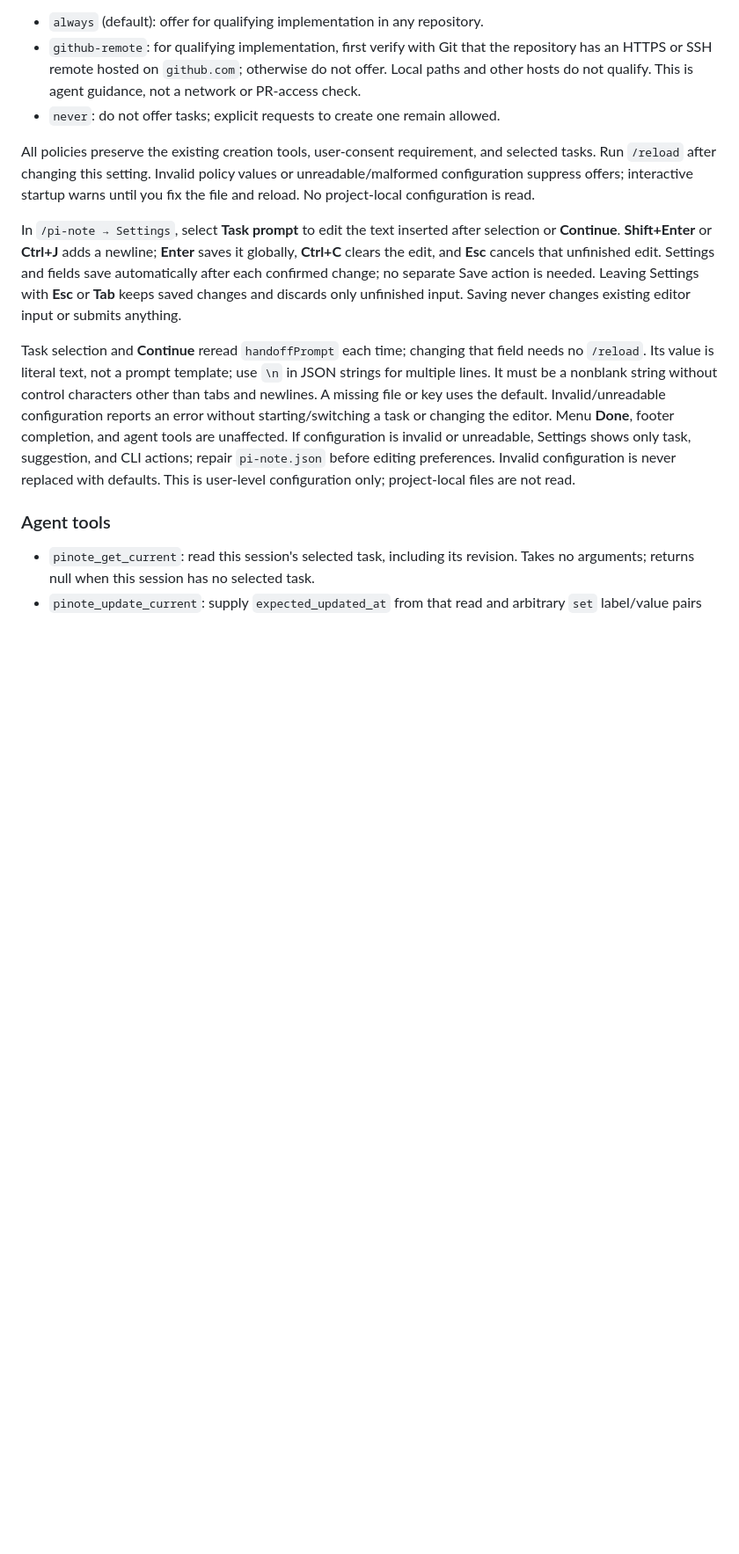
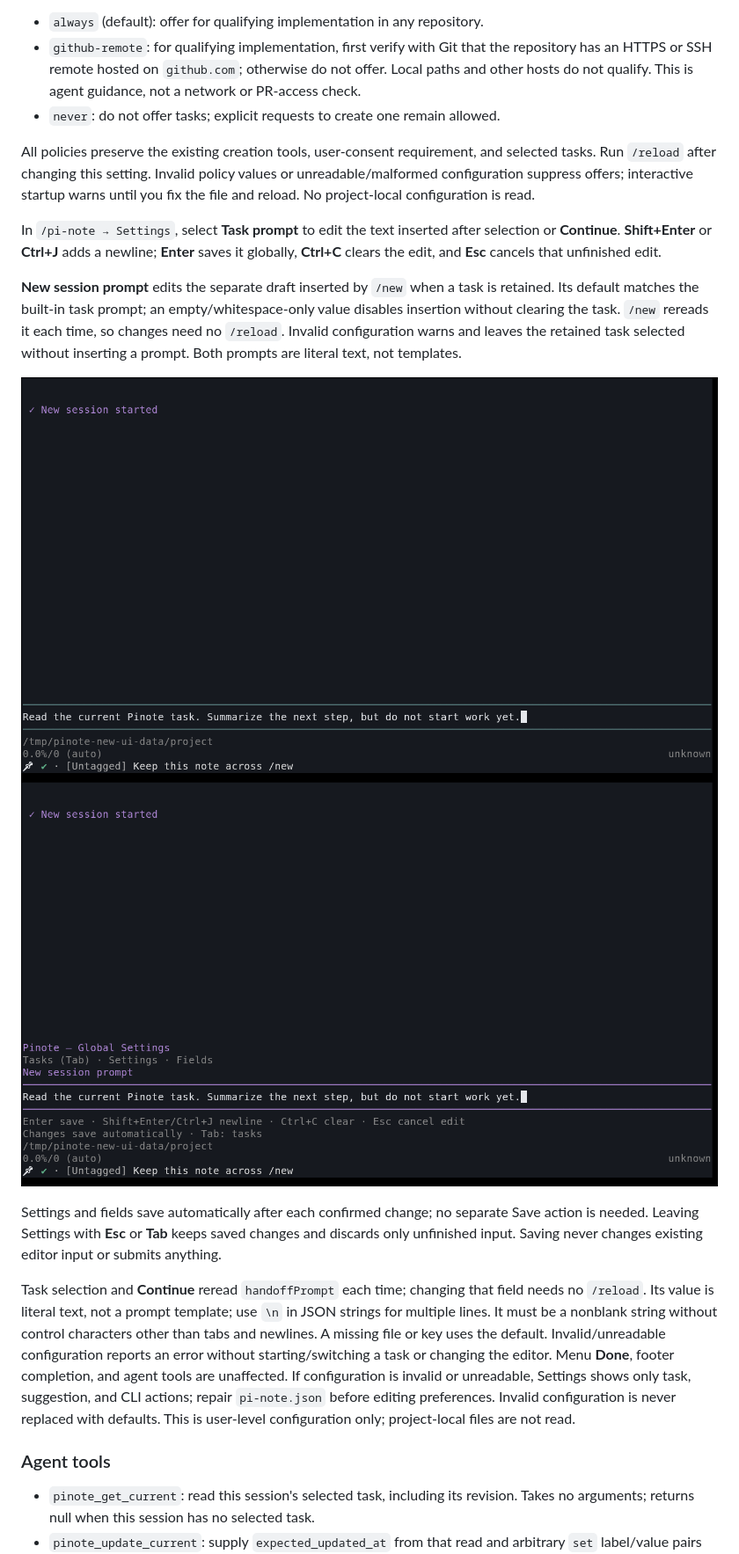
Before and after one commit to kvidzibo/pinote, a Markdown page: pi/README.md, the part around the change printed below. Shown: that part at 88% size. GitHub-like rendering; pictures changed too: docs/images/pi-note-new-session-settings.png (added), docs/images/pi-note-new-session.png (added); blank space fills up the shorter version.

Commit message:
Keep selected note across new Pi sessions with configurable draft

```diff
--- a/pi/README.md
+++ b/pi/README.md
@@ -158,6 +162,16 @@ warns until you fix the file and reload. No project-local configuration is read.
 In `/pi-note → Settings`, select **Task prompt** to edit the text inserted after
 selection or **Continue**. **Shift+Enter** or **Ctrl+J** adds a newline; **Enter** saves it
 globally, **Ctrl+C** clears the edit, and **Esc** cancels that unfinished edit.
+
+**New session prompt** edits the separate draft inserted by `/new` when a task is
+retained. Its default matches the built-in task prompt; an empty/whitespace-only
+value disables insertion without clearing the task. `/new` rereads it each time,
+so changes need no `/reload`. Invalid configuration warns and leaves the retained
+task selected without inserting a prompt. Both prompts are literal text, not templates.
+
+![Clean session with the retained note and configurable draft](../docs/images/pi-note-new-session.png)
+![Editing the separate new-session prompt in Settings](../docs/images/pi-note-new-session-settings.png)
+
 Settings and fields save automatically after each confirmed change; no separate
 Save action is needed. Leaving Settings with **Esc** or **Tab** keeps saved changes
 and discards only unfinished input. Saving never changes existing editor input or submits anything.
```
Also changed, not shown: other parts of pi/README.md (+7 -3 lines), README.md (+4 -2 lines), 10 other files.
